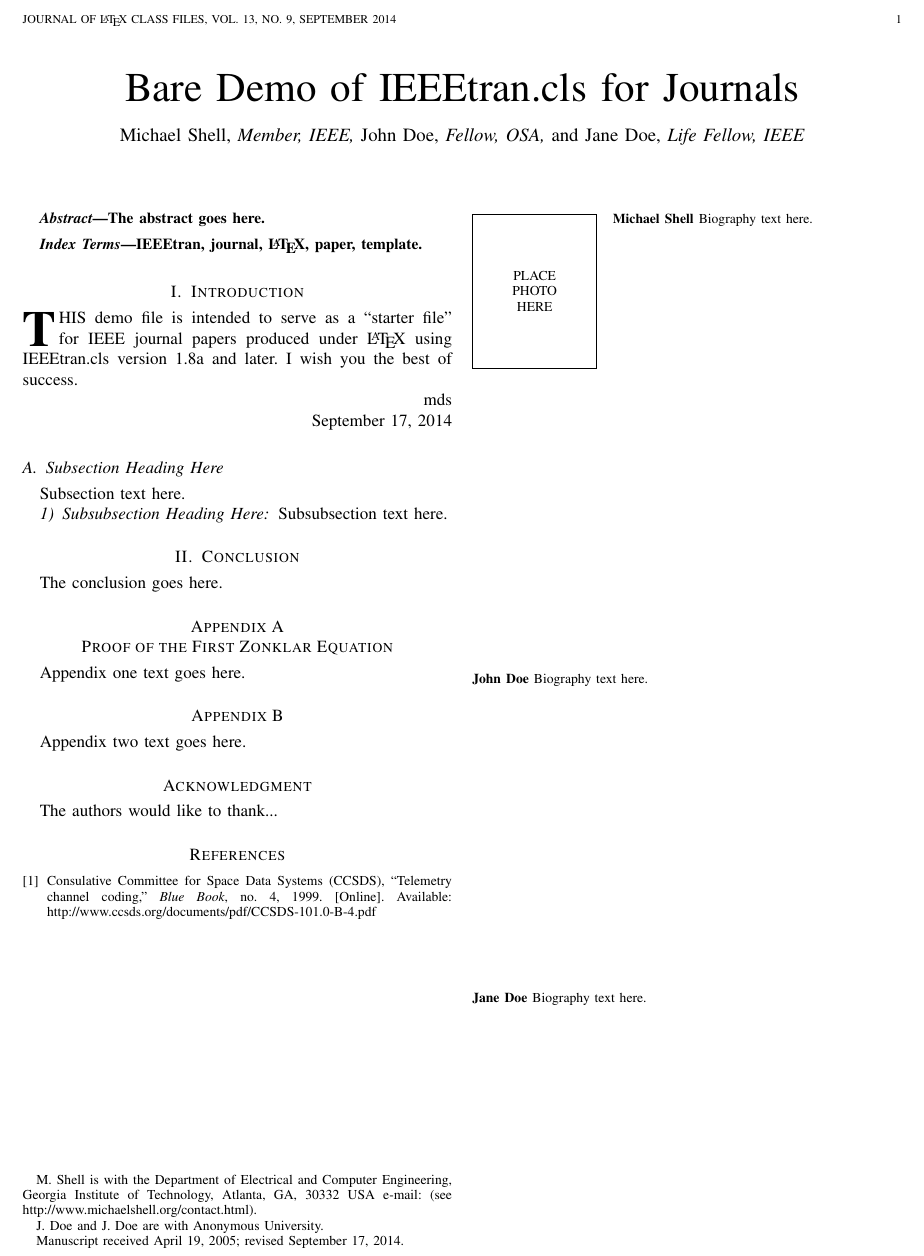
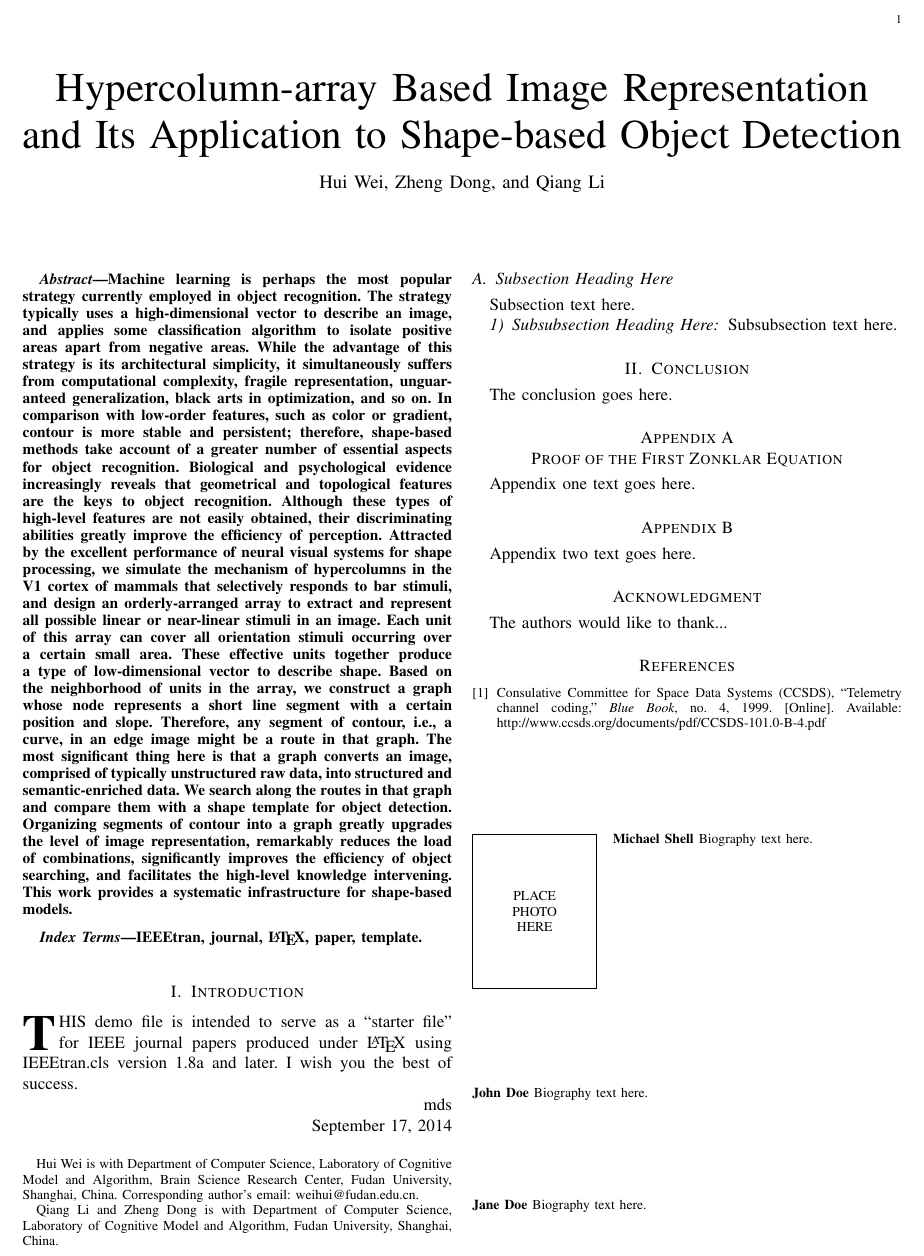
Before and after one commit to richarddzh/ieeetip-2015, a LaTeX paper (bare_jrnl.tex): part of the page, cut at the place of the change. Compiled offline with pdfLaTeX.

Commit message:
add title and abstract

```diff
--- a/bare_jrnl.tex
+++ b/bare_jrnl.tex
@@ -10,96 +9,60 @@
 %\usepackage[caption=false,font=footnotesize]{subfig}
 %\usepackage{fixltx2e}
 %\usepackage{stfloats}
-% \usepackage{dblfloatfix}
+%\usepackage{dblfloatfix}
 %\usepackage{url}
-
-% correct bad hyphenation here
 \hyphenation{op-tical net-works semi-conduc-tor}
 
 \begin{document}
-%
-% paper title
-% Titles are generally capitalized except for words such as a, an, and, as,
-% at, but, by, for, in, nor, of, on, or, the, to and up, which are usually
-% not capitalized unless they are the first or last word of the title.
-% Linebreaks \\ can be used within to get better formatting as desired.
-% Do not put math or special symbols in the title.
-\title{Bare Demo of IEEEtran.cls for Journals}
-%
-%
-% author names and IEEE memberships
-% note positions of commas and nonbreaking spaces ( ~ ) LaTeX will not break
-% a structure at a ~ so this keeps an author's name from being broken across
-% two lines.
-% use \thanks{} to gain access to the first footnote area
-% a separate \thanks must be used for each paragraph as LaTeX2e's \thanks
-% was not built to handle multiple paragraphs
-%
-
-\author{Michael~Shell,~\IEEEmembership{Member,~IEEE,}
-        John~Doe,~\IEEEmembership{Fellow,~OSA,}
-        and~Jane~Doe,~\IEEEmembership{Life~Fellow,~IEEE}% <-this % stops a space
-\thanks{M. Shell is with the Department
-of Electrical and Computer Engineering, Georgia Institute of Technology, Atlanta,
-GA, 30332 USA e-mail: (see http://www.michaelshell.org/contact.html).}% <-this % stops a space
-\thanks{J. Doe and J. Doe are with Anonymous University.}% <-this % stops a space
-\thanks{Manuscript received April 19, 2005; revised September 17, 2014.}}
-
-% note the % following the last \IEEEmembership and also \thanks -
-% these prevent an unwanted space from occurring between the last author name
-% and the end of the author line. i.e., if you had this:
-%
-% \author{....lastname \thanks{...} \thanks{...} }
-%                     ^------------^------------^----Do not want these spaces!
-%
-% a space would be appended to the last name and could cause every name on that
-% line to be shifted left slightly. This is one of those "LaTeX things". For
-% instance, "\textbf{A} \textbf{B}" will typeset as "A B" not "AB". To get
-% "AB" then you have to do: "\textbf{A}\textbf{B}"
-% \thanks is no different in this regard, so shield the last } of each \thanks
-% that ends a line with a % and do not let a space in before the next \thanks.
-% Spaces after \IEEEmembership other than the last one are OK (and needed) as
-% you are supposed to have spaces between the names. For what it is worth,
-% this is a minor point as most people would not even notice if the said evil
-% space somehow managed to creep in.
-
-
+\title{Hypercolumn-array Based Image Representation and
+Its Application to Shape-based Object Detection}
+\author{Hui~Wei\thanks{Hui~Wei is with Department of Computer Science,
+Laboratory of Cognitive Model and Algorithm,
+Brain Science Research Center,
+Fudan University, Shanghai, China.
+Corresponding author's email: weihui@fudan.edu.cn.},
+Zheng~Dong\thanks{Qiang~Li and Zheng~Dong is with
+Department of Computer Science, Laboratory of Cognitive Model and Algorithm,
+Fudan University, Shanghai, China.},
+and~Qiang~Li}
 
 % The paper headers
-\markboth{Journal of \LaTeX\ Class Files,~Vol.~13, No.~9, September~2014}%
-{Shell \MakeLowercase{\textit{et al.}}: Bare Demo of IEEEtran.cls for Journals}
-% The only time the second header will appear is for the odd numbered pages
-% after the title page when using the twoside option.
-%
-% *** Note that you probably will NOT want to include the author's ***
-% *** name in the headers of peer review papers.                   ***
-% You can use \ifCLASSOPTIONpeerreview for conditional compilation here if
-% you desire.
-
-
-
-
-% If you want to put a publisher's ID mark on the page you can do it like
-% this:
+%\markboth{Journal of \LaTeX\ Class Files,~Vol.~13, No.~9, September~2014}%
+%{Shell \MakeLowercase{\textit{et al.}}: Bare Demo of IEEEtran.cls for Journals}
 %\IEEEpubid{0000--0000/00\$00.00~\copyright~2014 IEEE}
 % Remember, if you use this you must call \IEEEpubidadjcol in the second
 % column for its text to clear the IEEEpubid mark.
 
-
-
-% use for special paper notices
-%\IEEEspecialpapernotice{(Invited Paper)}
-
-
-
-
 % make the title area
 \maketitle
 
-% As a general rule, do not put math, special symbols or citations
-% in the abstract or keywords.
 \begin{abstract}
-The abstract goes here.
+Machine learning is perhaps the most popular strategy currently employed in object recognition.
+The strategy typically uses a high-dimensional vector to describe an image,
+and applies some classification algorithm to isolate positive areas apart from negative areas.
+While the advantage of this strategy is its architectural simplicity,
+it simultaneously suffers from computational complexity, fragile representation,
+unguaranteed generalization, black arts in optimization, and so on.
+In comparison with low-order features, such as color or gradient, contour is more stable and persistent;
+therefore, shape-based methods take account of a greater number of essential aspects for object recognition.
+Biological and psychological evidence increasingly reveals that geometrical and topological features are the keys to object recognition.
+Although these types of high-level features are not easily obtained,
+their discriminating abilities greatly improve the efficiency of perception.
+Attracted by the excellent performance of neural visual systems for shape processing,
+we simulate the mechanism of hypercolumns in the V1 cortex of mammals that selectively responds to bar stimuli,
+and design an orderly-arranged array to extract and represent all possible linear or near-linear stimuli in an image.
+Each unit of this array can cover all orientation stimuli occurring over a certain small area.
+These effective units together produce a type of low-dimensional vector to describe shape.
+Based on the neighborhood of units in the array,
+we construct a graph whose node represents a short line segment with a certain position and slope.
+Therefore, any segment of contour, i.e., a curve, in an edge image might be a route in that graph.
+The most significant thing here is that a graph converts an image, comprised of typically unstructured raw data,
+into structured and semantic-enriched data.
+We search along the routes in that graph and compare them with a shape template for object detection.
+Organizing segments of contour into a graph greatly upgrades the level of image representation,
+remarkably reduces the load of combinations, significantly improves the efficiency of object searching,
+and facilitates the high-level knowledge intervening.
+This work provides a systematic infrastructure for shape-based models.
 \end{abstract}
 
 % Note that keywords are not normally used for peerreview papers.
```
Also changed, not shown: bare_jrnl.tex (1 more changed lines).
